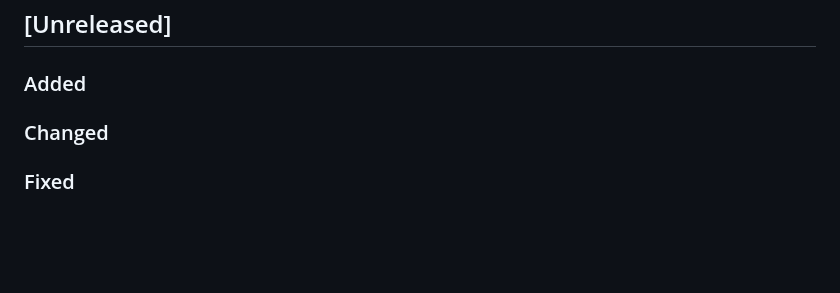
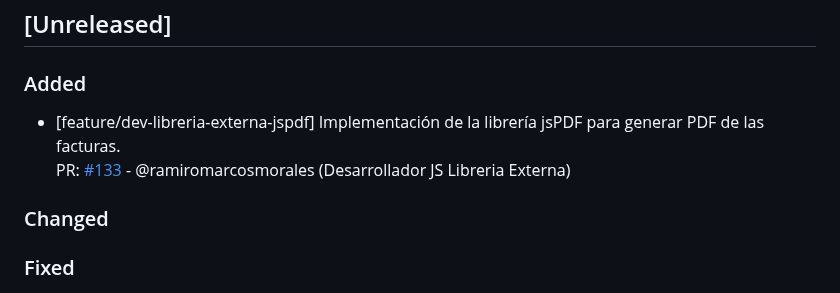
Before and after one commit to ramiromarcosmorales/emiti-web, a Markdown page: changelog.md, the part around the change. Rendered like a GitHub page; blank space fills up the shorter version.

Commit message:
docs: agregar entrada PR

```diff
--- a/changelog.md
+++ b/changelog.md
@@ -1,6 +1,9 @@
 ## [Unreleased]
 
 ### Added
+
+- [feature/dev-libreria-externa-jspdf] Implementación de la librería jsPDF para generar PDF de las facturas.
+  PR: [#133](https://github.com/ramiromarcosmorales/emiti-web/pull/133) - @ramiromarcosmorales (Desarrollador JS Libreria Externa)
 
 ### Changed
 
```
